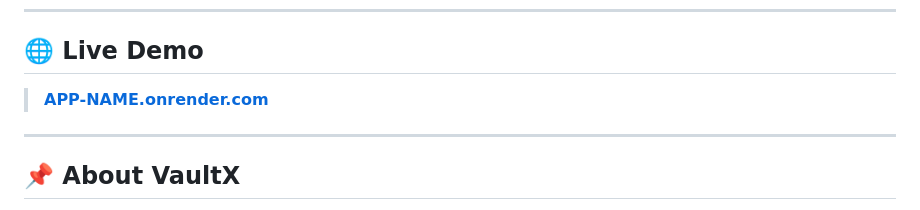
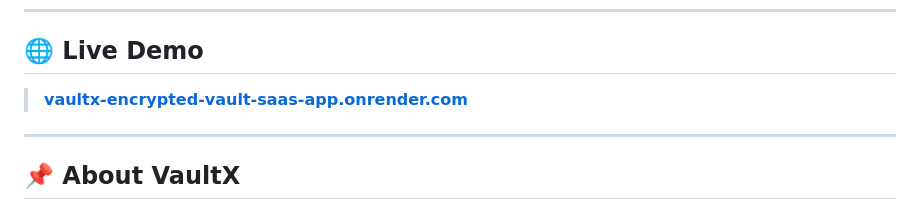
Before and after one commit to Niramaynextgen/Vaultx-Encrypted-Vault-SAAS-APP, a Markdown page: README.md, the part around the change. Rendered like a GitHub page.

```diff
--- a/README.md
+++ b/README.md
@@ -11,7 +11,7 @@
 
 ## 🌐 Live Demo
 
-> **[APP-NAME.onrender.com](https://app-name.onrender.com)**
+> **[vaultx-encrypted-vault-saas-app.onrender.com](https://vaultx-encrypted-vault-saas-app.onrender.com)**
 
 
 ---
```
